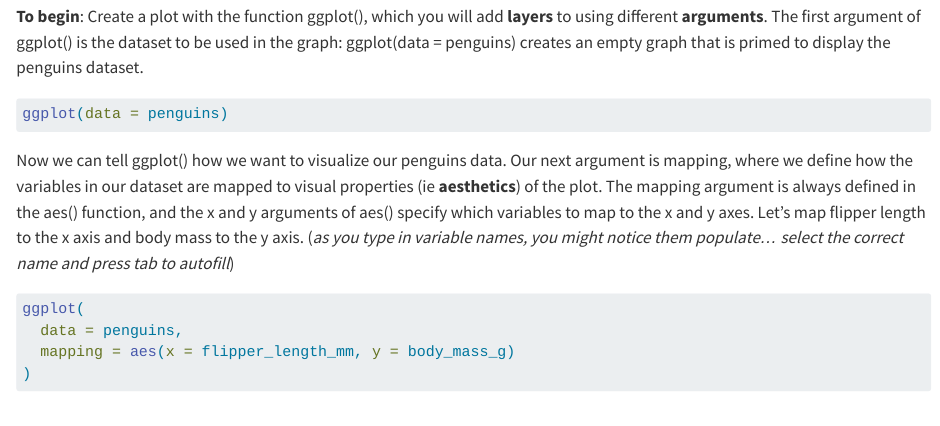
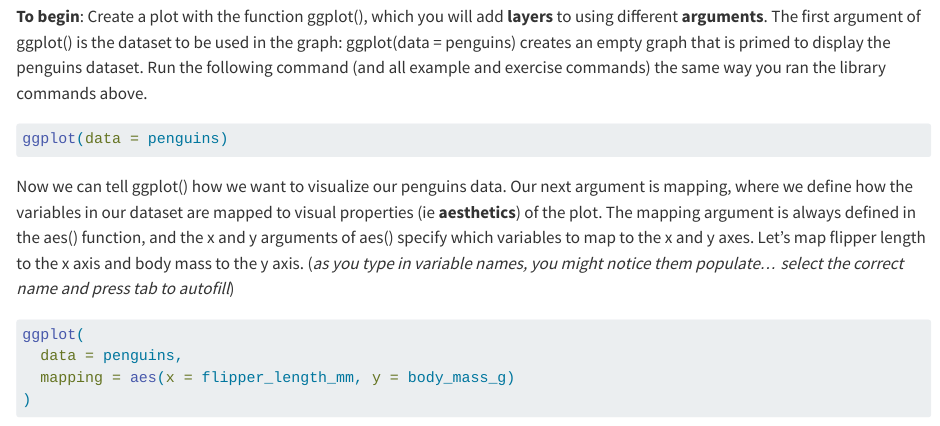
Before and after one commit to UCSC-Treehouse/Essential-skills-for-Treehouse-computational-research, a Quarto document (Chapter-Instructions/Chapter_01a_Instructions.qmd): the page in a window 1100 px wide, from 6820 px down. Rendered offline with R 4.5, knitr and Pandoc in place of Quarto, with nearby package versions; drawn as R Markdown's standard HTML page in place of the format the file asks for.

Commit message:
Add Holly's minor edits to Ch 1a

````diff
--- a/Chapter-Instructions/Chapter_01a_Instructions.qmd
+++ b/Chapter-Instructions/Chapter_01a_Instructions.qmd
@@ -174,6 +174,7 @@ In the context of **palmerpenguins**, a variable refers to an attribute of all t
 
 **To begin**: Create a plot with the function ggplot(), which you will add **layers** to using different **arguments**.
 The first argument of ggplot() is the dataset to be used in the graph: ggplot(data = penguins) creates an empty graph that is primed to display the penguins dataset.
+Run the following command (and all example and exercise commands) the same way you ran the library commands above.
 
 ```{r empty ggplot}
 #| eval: false
````
Also changed, not shown: Chapter-Instructions/Chapter_01a_Instructions.md.
